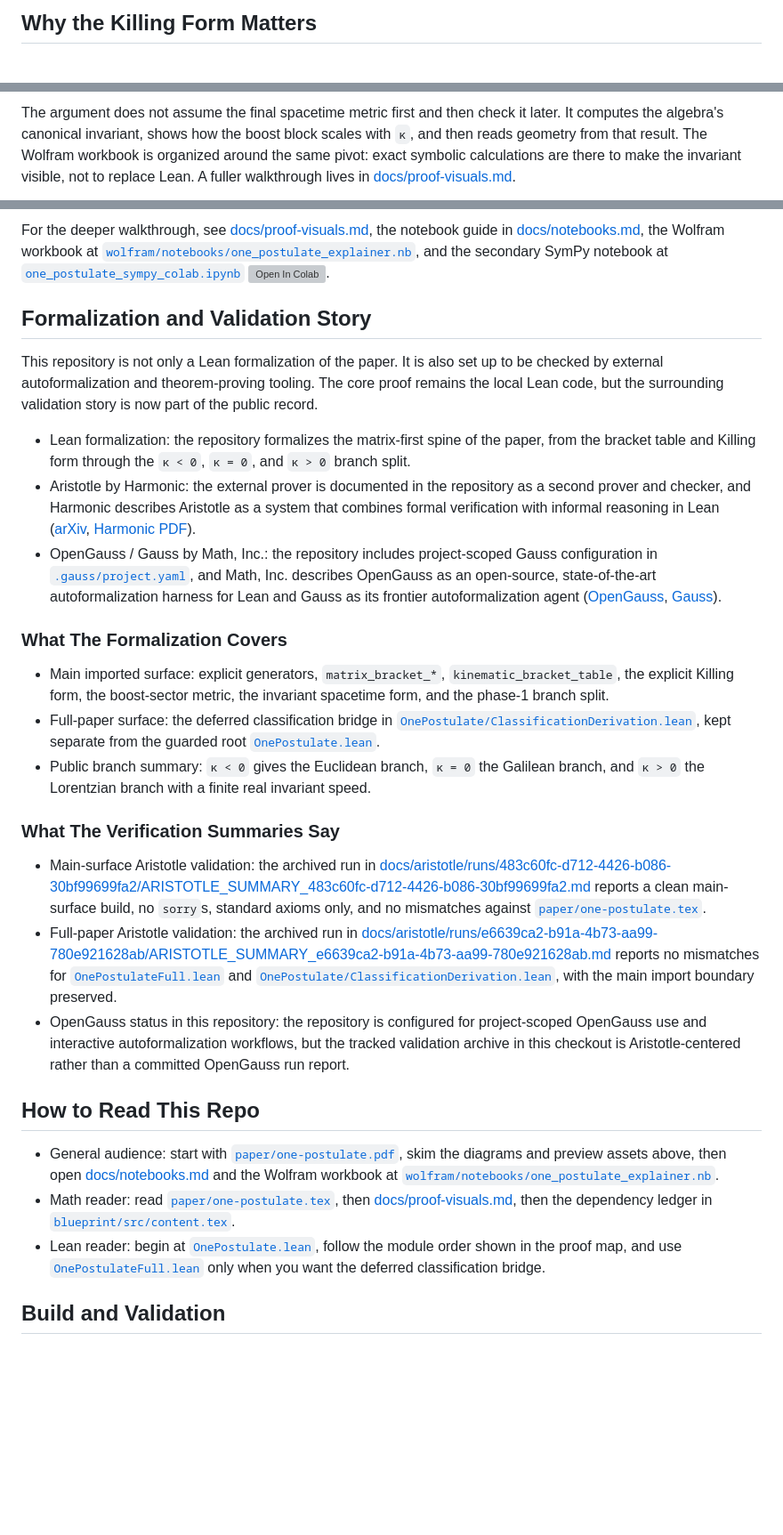
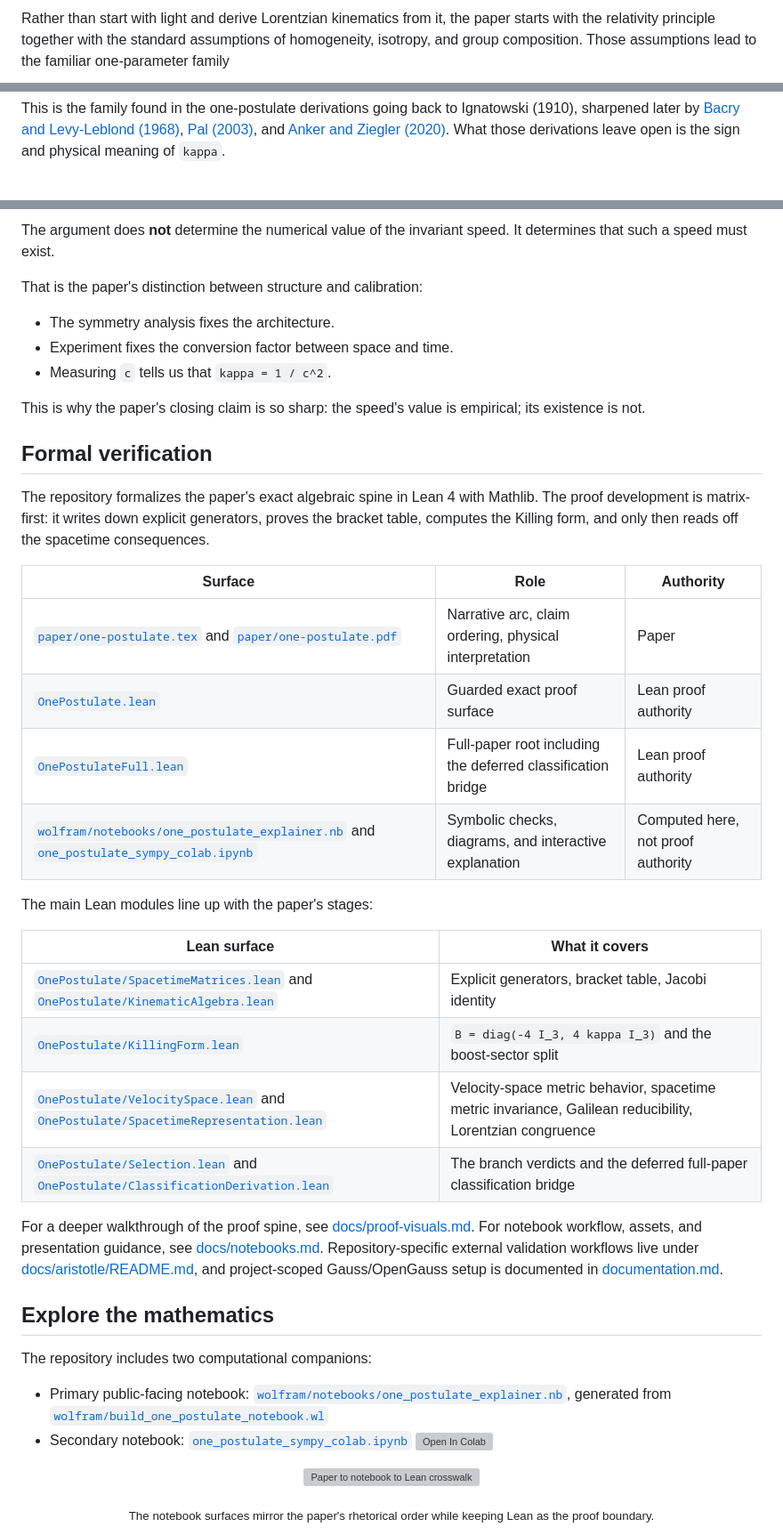
Before and after one commit to rishistyping/ii-logos-one-postulate, a Markdown page: README.md, 3 parts joined by grey strips. Shown at 89% size. Rendered like a GitHub page; blank space fills up the shorter version; grey boxes are pictures that could not be loaded.

Commit message:
Rewrite README as public-first narrative

```diff
--- a/README.md
+++ b/README.md
@@ -59,3 +24,3 @@ flowchart LR
 
-## Why the Killing Form Matters
+Rather than start with light and derive Lorentzian kinematics from it, the paper starts with the relativity principle together with the standard assumptions of homogeneity, isotropy, and group composition. Those assumptions lead to the familiar one-parameter family
 
@@ -69,3 +32,3 @@ flowchart LR
 
-The argument does not assume the final spacetime metric first and then check it later. It computes the algebra's canonical invariant, shows how the boost block scales with `κ`, and then reads geometry from that result. The Wolfram workbook is organized around the same pivot: exact symbolic calculations are there to make the invariant visible, not to replace Lean. A fuller walkthrough lives in [docs/proof-visuals.md](docs/proof-visuals.md).
+This is the family found in the one-postulate derivations going back to Ignatowski (1910), sharpened later by [Bacry and Levy-Leblond (1968)](https://www.osti.gov/biblio/4838778), [Pal (2003)](https://arxiv.org/abs/physics/0302045), and [Anker and Ziegler (2020)](https://arxiv.org/abs/2007.09301). What those derivations leave open is the sign and physical meaning of `kappa`.
 
@@ -129,42 +104,47 @@ flowchart LR
 
-For the deeper walkthrough, see [docs/proof-visuals.md](docs/proof-visuals.md), the notebook guide in [docs/notebooks.md](docs/notebooks.md), the Wolfram workbook at [`wolfram/notebooks/one_postulate_explainer.nb`](wolfram/notebooks/one_postulate_explainer.nb), and the secondary SymPy notebook at [`one_postulate_sympy_colab.ipynb`](one_postulate_sympy_colab.ipynb) [![Open In Colab](https://colab.research.google.com/assets/colab-badge.svg)](https://colab.research.google.com/drive/1QicnUoHA3gSGQjb5NJxH09PDSXWZb8tr?usp=sharing).
+The argument does **not** determine the numerical value of the invariant speed. It determines that such a speed must exist.
 
-## Formalization and Validation Story
+That is the paper's distinction between structure and calibration:
 
-This repository is not only a Lean formalization of the paper. It is also set up to be checked by external autoformalization and theorem-proving tooling. The core proof remains the local Lean code, but the surrounding validation story is now part of the public record.
+- The symmetry analysis fixes the architecture.
+- Experiment fixes the conversion factor between space and time.
+- Measuring `c` tells us that `kappa = 1 / c^2`.
 
-- Lean formalization:
-  the repository formalizes the matrix-first spine of the paper, from the bracket table and Killing form through the `κ < 0`, `κ = 0`, and `κ > 0` branch split.
-- Aristotle by Harmonic:
-  the external prover is documented in the repository as a second prover and checker, and Harmonic describes Aristotle as a system that combines formal verification with informal reasoning in Lean ([arXiv](https://arxiv.org/abs/2510.01346), [Harmonic PDF](https://harmonic.fun/pdf/Aristotle_IMO_Level_Automated_Theorem_Proving.pdf)).
-- OpenGauss / Gauss by Math, Inc.:
-  the repository includes project-scoped Gauss configuration in [`.gauss/project.yaml`](.gauss/project.yaml), and Math, Inc. describes OpenGauss as an open-source, state-of-the-art autoformalization harness for Lean and Gauss as its frontier autoformalization agent ([OpenGauss](https://www.math.inc/opengauss), [Gauss](https://www.math.inc/gauss)).
+This is why the paper's closing claim is so sharp: the speed's value is empirical; its existence is not.
 
-### What The Formalization Covers
+## Formal verification
 
-- Main imported surface:
-  explicit generators, `matrix_bracket_*`, `kinematic_bracket_table`, the explicit Killing form, the boost-sector metric, the invariant spacetime form, and the phase-1 branch split.
-- Full-paper surface:
-  the deferred classification bridge in [`OnePostulate/ClassificationDerivation.lean`](OnePostulate/ClassificationDerivation.lean), kept separate from the guarded root [`OnePostulate.lean`](OnePostulate.lean).
-- Public branch summary:
-  `κ < 0` gives the Euclidean branch, `κ = 0` the Galilean branch, and `κ > 0` the Lorentzian branch with a finite real invariant speed.
+The repository formalizes the paper's exact algebraic spine in Lean 4 with Mathlib. The proof development is matrix-first: it writes down explicit generators, proves the bracket table, computes the Killing form, and only then reads off the spacetime consequences.
 
-### What The Verification Summaries Say
+| Surface | Role | Authority |
+| --- | --- | --- |
+| [`paper/one-postulate.tex`](paper/one-postulate.tex) and [`paper/one-postulate.pdf`](paper/one-postulate.pdf) | Narrative arc, claim ordering, physical interpretation | Paper |
+| [`OnePostulate.lean`](OnePostulate.lean) | Guarded exact proof surface | Lean proof authority |
+| [`OnePostulateFull.lean`](OnePostulateFull.lean) | Full-paper root including the deferred classification bridge | Lean proof authority |
+| [`wolfram/notebooks/one_postulate_explainer.nb`](wolfram/notebooks/one_postulate_explainer.nb) and [`one_postulate_sympy_colab.ipynb`](one_postulate_sympy_colab.ipynb) | Symbolic checks, diagrams, and interactive explanation | Computed here, not proof authority |
 
-- Main-surface Aristotle validation:
-  the archived run in [docs/aristotle/runs/483c60fc-d712-4426-b086-30bf99699fa2/ARISTOTLE_SUMMARY_483c60fc-d712-4426-b086-30bf99699fa2.md](docs/aristotle/runs/483c60fc-d712-4426-b086-30bf99699fa2/ARISTOTLE_SUMMARY_483c60fc-d712-4426-b086-30bf99699fa2.md) reports a clean main-surface build, no `sorry`s, standard axioms only, and no mismatches against [`paper/one-postulate.tex`](paper/one-postulate.tex).
-- Full-paper Aristotle validation:
-  the archived run in [docs/aristotle/runs/e6639ca2-b91a-4b73-aa99-780e921628ab/ARISTOTLE_SUMMARY_e6639ca2-b91a-4b73-aa99-780e921628ab.md](docs/aristotle/runs/e6639ca2-b91a-4b73-aa99-780e921628ab/ARISTOTLE_SUMMARY_e6639ca2-b91a-4b73-aa99-780e921628ab.md) reports no mismatches for [`OnePostulateFull.lean`](OnePostulateFull.lean) and [`OnePostulate/ClassificationDerivation.lean`](OnePostulate/ClassificationDerivation.lean), with the main import boundary preserved.
-- OpenGauss status in this repository:
-  the repository is configured for project-scoped OpenGauss use and interactive autoformalization workflows, but the tracked validation archive in this checkout is Aristotle-centered rather than a committed OpenGauss run report.
+The main Lean modules line up with the paper's stages:
 
-## How to Read This Repo
+| Lean surface | What it covers |
+| --- | --- |
+| [`OnePostulate/SpacetimeMatrices.lean`](OnePostulate/SpacetimeMatrices.lean) and [`OnePostulate/KinematicAlgebra.lean`](OnePostulate/KinematicAlgebra.lean) | Explicit generators, bracket table, Jacobi identity |
+| [`OnePostulate/KillingForm.lean`](OnePostulate/KillingForm.lean) | `B = diag(-4 I_3, 4 kappa I_3)` and the boost-sector split |
+| [`OnePostulate/VelocitySpace.lean`](OnePostulate/VelocitySpace.lean) and [`OnePostulate/SpacetimeRepresentation.lean`](OnePostulate/SpacetimeRepresentation.lean) | Velocity-space metric behavior, spacetime metric invariance, Galilean reducibility, Lorentzian congruence |
+| [`OnePostulate/Selection.lean`](OnePostulate/Selection.lean) and [`OnePostulate/ClassificationDerivation.lean`](OnePostulate/ClassificationDerivation.lean) | The branch verdicts and the deferred full-paper classification bridge |
 
-- General audience:
-  start with [`paper/one-postulate.pdf`](paper/one-postulate.pdf), skim the diagrams and preview assets above, then open [docs/notebooks.md](docs/notebooks.md) and the Wolfram workbook at [`wolfram/notebooks/one_postulate_explainer.nb`](wolfram/notebooks/one_postulate_explainer.nb).
-- Math reader:
-  read [`paper/one-postulate.tex`](paper/one-postulate.tex), then [docs/proof-visuals.md](docs/proof-visuals.md), then the dependency ledger in [`blueprint/src/content.tex`](blueprint/src/content.tex).
-- Lean reader:
-  begin at [`OnePostulate.lean`](OnePostulate.lean), follow the module order shown in the proof map, and use [`OnePostulateFull.lean`](OnePostulateFull.lean) only when you want the deferred classification bridge.
+For a deeper walkthrough of the proof spine, see [docs/proof-visuals.md](docs/proof-visuals.md). For notebook workflow, assets, and presentation guidance, see [docs/notebooks.md](docs/notebooks.md). Repository-specific external validation workflows live under [docs/aristotle/README.md](docs/aristotle/README.md), and project-scoped Gauss/OpenGauss setup is documented in [documentation.md](documentation.md).
 
-## Build and Validation
+## Explore the mathematics
+
+The repository includes two computational companions:
+
+- Primary public-facing notebook: [`wolfram/notebooks/one_postulate_explainer.nb`](wolfram/notebooks/one_postulate_explainer.nb), generated from [`wolfram/build_one_postulate_notebook.wl`](wolfram/build_one_postulate_notebook.wl)
+- Secondary notebook: [`one_postulate_sympy_colab.ipynb`](one_postulate_sympy_colab.ipynb) [![Open In Colab](https://colab.research.google.com/assets/colab-badge.svg)](https://colab.research.google.com/github/Intelligent-Internet/ii-research-one-postulate/blob/main/one_postulate_sympy_colab.ipynb)
+
+<p align="center">
+  <img src="wolfram/assets/notebook_preview_crosswalk.svg" alt="Paper to notebook to Lean crosswalk" width="900" />
+</p>
+<p align="center">
+  <sub>The notebook surfaces mirror the paper's rhetorical order while keeping Lean as the proof boundary.</sub>
+</p>
+
```
Also changed, not shown: other parts of README.md (+129 -139 lines).
